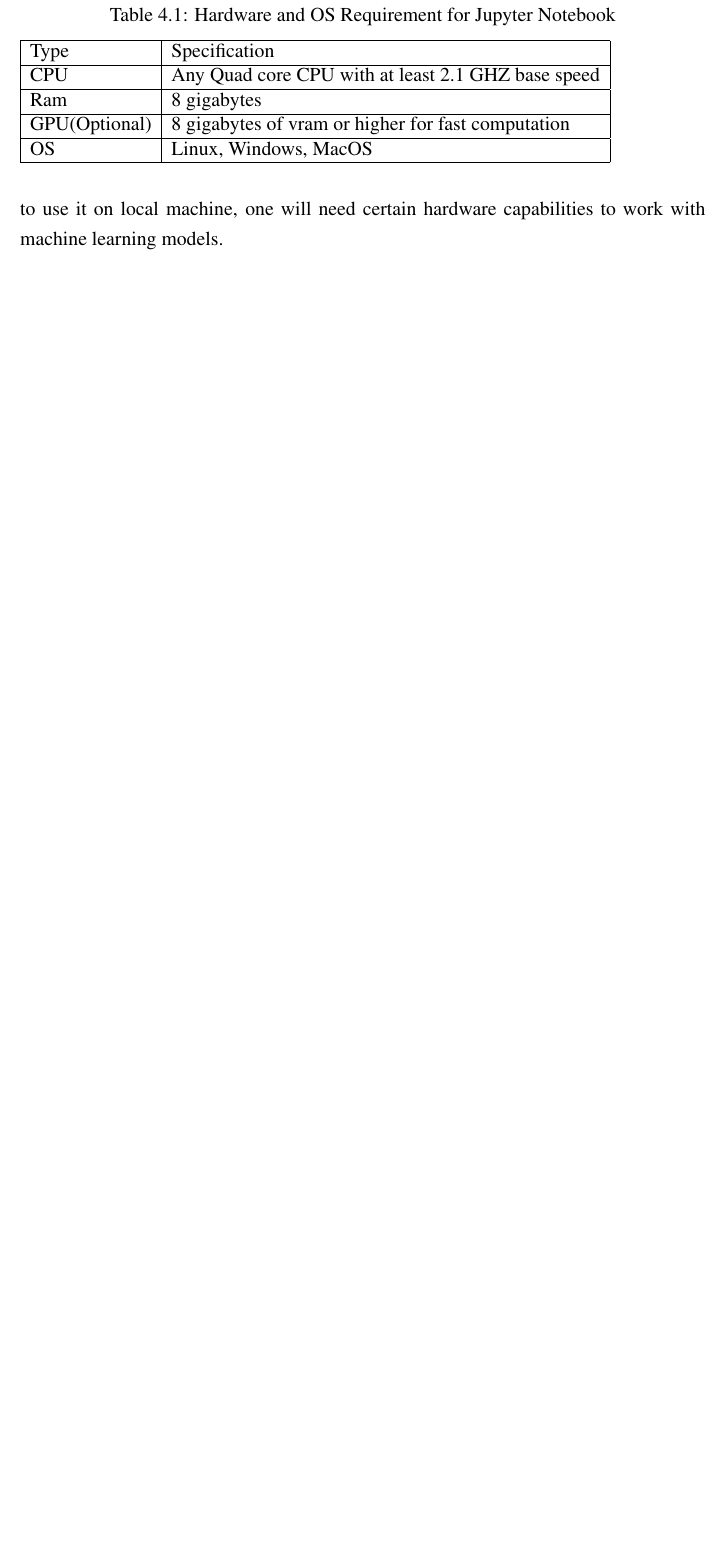
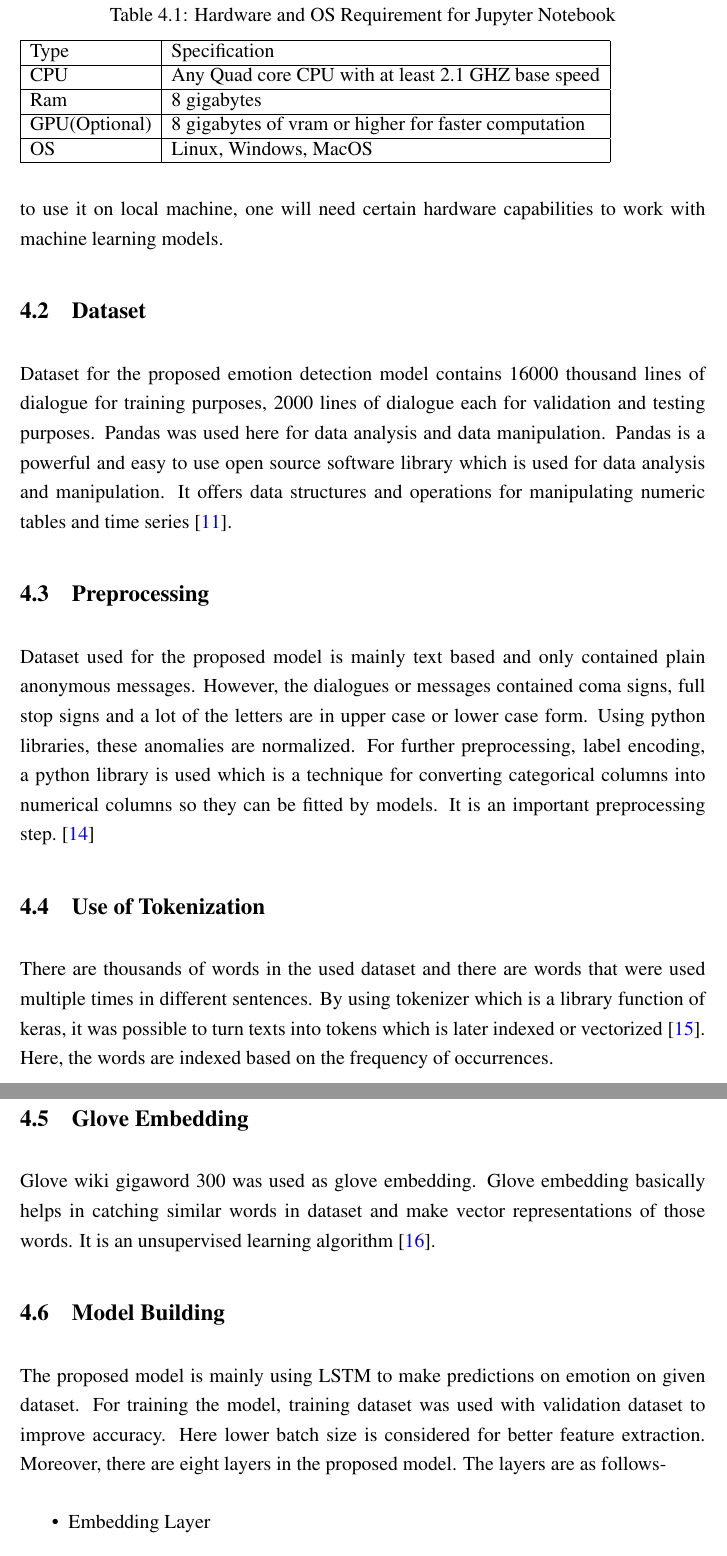
Before and after one commit to anisurMahmud/Capstone-Report-File, a LaTeX thesis (thesis_book.tex, which reads chapters/implementation.tex): part of page 23 of 27 before the commit and two parts of pages 23 and 24 of 29 after it, the two joined at a grey line, cut so that both start at the same text, the shorter picture padded with empty space. Compiled offline with pdfLaTeX.

Commit message:
Implementation chapter done!

```diff
--- a/chapters/implementation.tex
+++ b/chapters/implementation.tex
@@ -21,9 +21,26 @@ CPU & Any Quad core CPU with at least 2.1 GHZ base speed \\
 \hline
 Ram & 8 gigabytes \\
 \hline
-GPU(Optional) & 8 gigabytes of vram or higher for fast computation \\
+GPU(Optional) & 8 gigabytes of vram or higher for faster computation \\
 \hline
 OS & Linux, Windows, MacOS \\
 \hline
 \end{tabular}
 \end{table}
+
+
+\section{Dataset}
+Dataset for the proposed emotion detection model contains 16000 thousand lines of dialogue for training purposes, 2000 lines of dialogue each for validation and testing purposes. Pandas was used here for data analysis and data manipulation. Pandas is a powerful and easy to use open source software library which is used for data analysis and manipulation. It offers data structures and operations for manipulating numeric tables and time series~\cite{ref11}.
+
+\section{Preprocessing}
+Dataset used for the proposed model is mainly text based and only contained plain anonymous messages. However, the dialogues or messages contained coma signs, full stop signs and a lot of the letters are in upper case or lower case form. Using python libraries, these anomalies are normalized. For further preprocessing, label encoding, a python library is used which is a technique for converting categorical columns into numerical columns so they can be fitted by models. It is an important preprocessing step.~\cite{url3}
+
+\section{Use of Tokenization}
+There are thousands of words in the used dataset and there are words that were used multiple times in different sentences. By using tokenizer which is a library function of keras, it was possible to turn texts into tokens which is later indexed or vectorized~\cite{url4}. Here, the words are indexed based on the frequency of occurrences.
+\section{Glove Embedding}
+Glove wiki gigaword 300 was used as glove embedding. Glove embedding basically helps in catching similar words in dataset and make vector representations of those words. It is an unsupervised learning algorithm~\cite{url5}.
+\section{Model Building}
+The proposed model is mainly using LSTM to make predictions on emotion on given dataset. For training the model, training dataset was used with validation dataset to improve accuracy. Here lower batch size is considered for better feature extraction. Moreover, there are eight layers in the proposed model. The layers are as follows-
+\begin{itemize}
+\item Embedding Layer
+\item LSTM Layer
```
Also changed, not shown: thesis_book.tex (+12 -0 lines), chapters/proposed system.tex (line endings or trailing spaces), chapters/implementation.tex (17 more changed lines).
